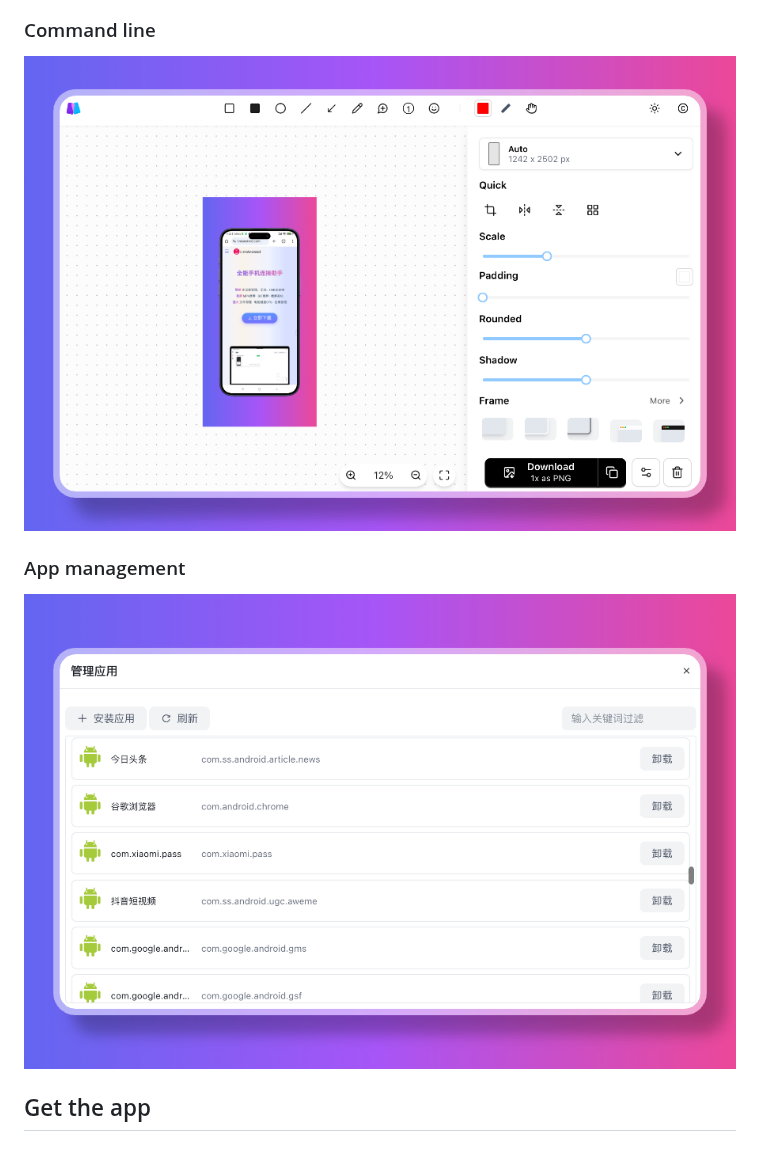
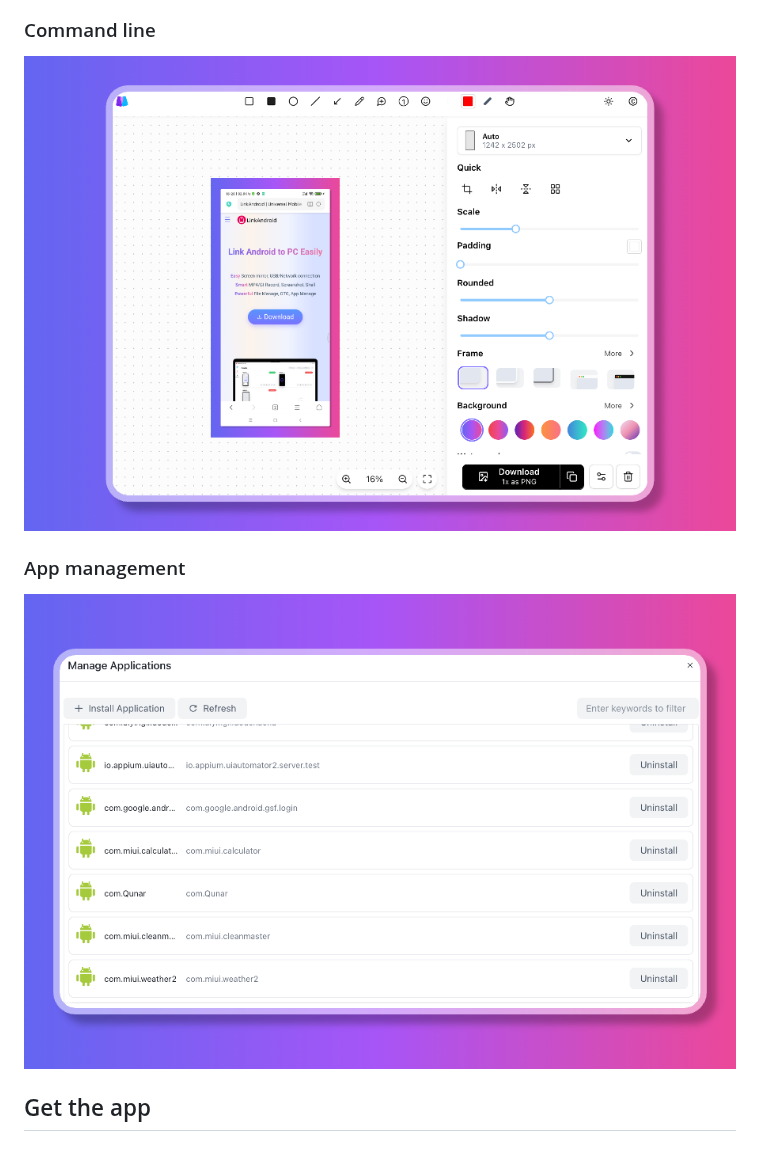
Before and after one commit to modstart-lib/linkandroid, a Markdown page: README.md, the part around one of its changes. Drawn GitHub-style; pictures changed too: screenshots/en/appmanage.png (added), screenshots/en/screenshot.png (added).

```diff
--- a/README.md
+++ b/README.md
@@ -35,11 +35,11 @@
 
 ### Command line
 
-![](./screenshots/cn/screenshot.png)
+![](./screenshots/en/screenshot.png)
 
 ### App management
 
-![](./screenshots/cn/appmanage.png)
+![](./screenshots/en/appmanage.png)
 
 ## Get the app
 
```
Also changed, not shown: other parts of README.md (+3 -3 lines), changelog.md (+4 -0 lines), screenshots/en/mirror.png (added), screenshots/en/screenrecord.png (added), screenshots/en/shell.png (added), 1 other file.
